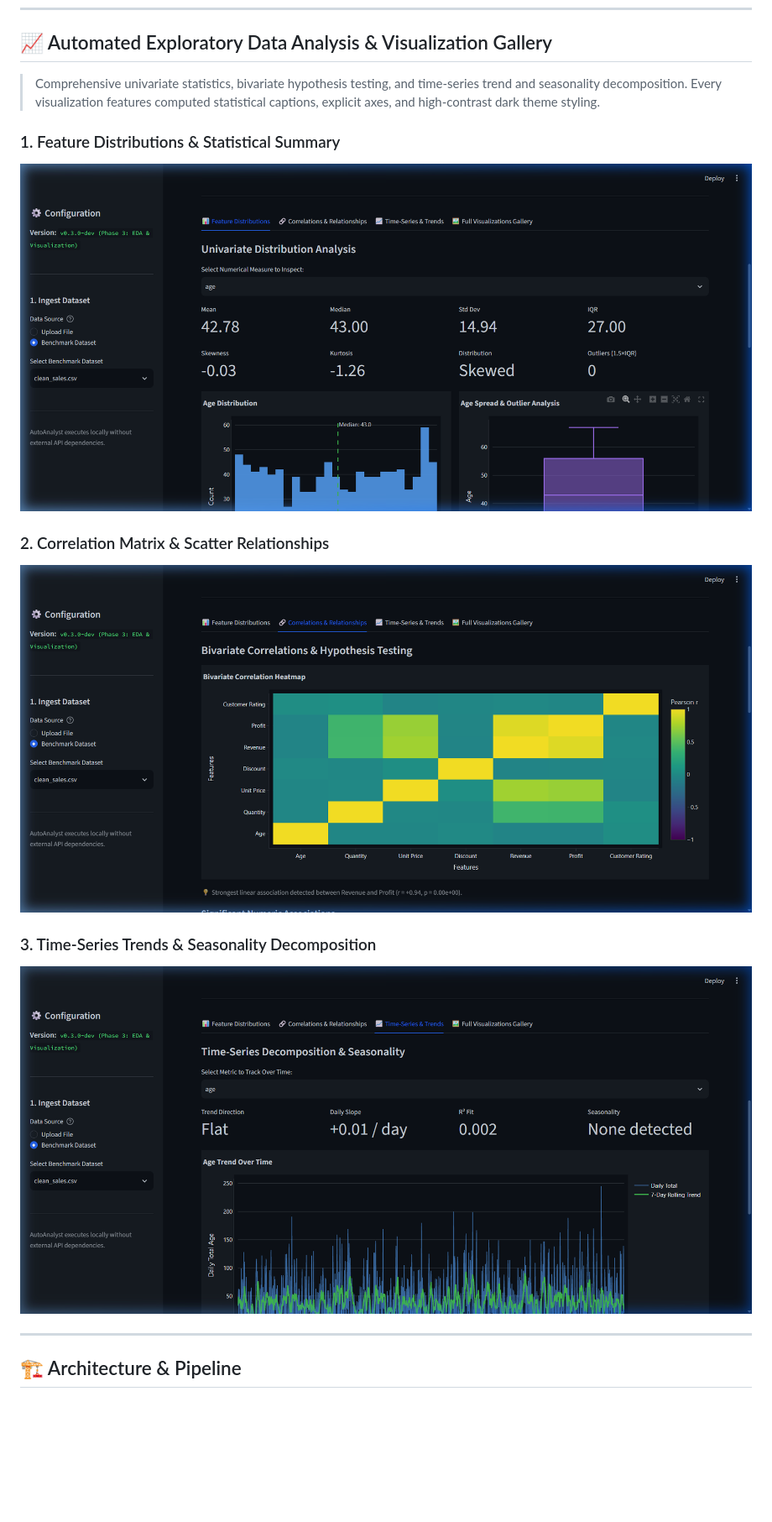
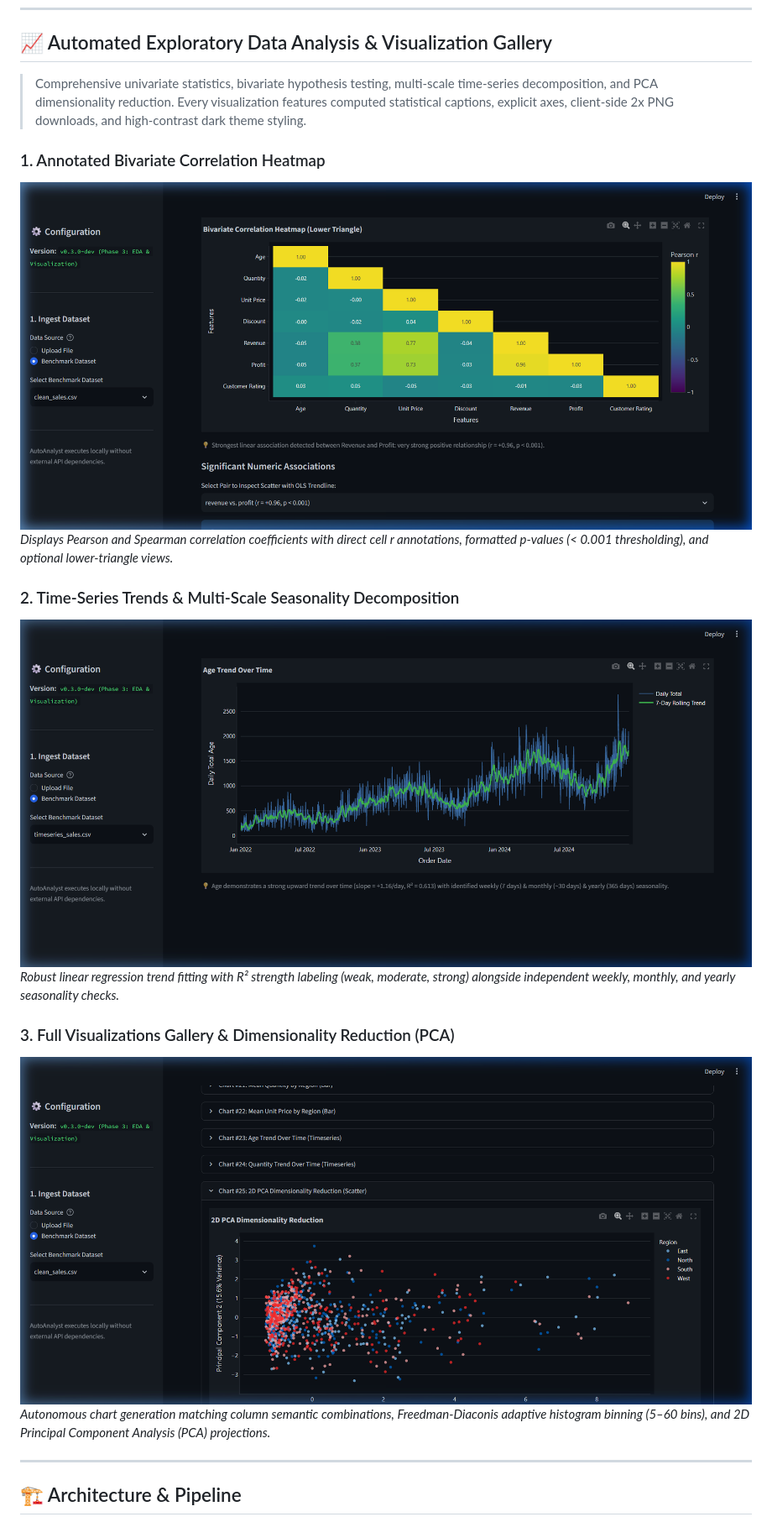
Before and after one commit to BhuvanJJ0055/Auto_analyst, a Markdown page: README.md, the part around the change printed below. Shown: that part at 84% size. Rendered like a GitHub page; pictures changed too: docs/eda_correlation_heatmap.png (added), docs/eda_timeseries_analysis.png (added), docs/visualizations_gallery.png (added); blank space fills up the shorter version.

Commit message:
Add Phase 3 EDA screenshots and documentation to README

```diff
--- a/README.md
+++ b/README.md
@@ -49,16 +49,19 @@ AutoAnalyst is a local, privacy-first automated data analyst built with Python a
 
 ## 📈 Automated Exploratory Data Analysis & Visualization Gallery
 
-> Comprehensive univariate statistics, bivariate hypothesis testing, and time-series trend and seasonality decomposition. Every visualization features computed statistical captions, explicit axes, and high-contrast dark theme styling.
+> Comprehensive univariate statistics, bivariate hypothesis testing, multi-scale time-series decomposition, and PCA dimensionality reduction. Every visualization features computed statistical captions, explicit axes, client-side 2x PNG downloads, and high-contrast dark theme styling.
 
-### 1. Feature Distributions & Statistical Summary
-![Feature Distributions](docs/eda_feature_distributions.png)
+### 1. Annotated Bivariate Correlation Heatmap
+![Annotated Correlation Heatmap](docs/eda_correlation_heatmap.png)
+*Displays Pearson and Spearman correlation coefficients with direct cell r annotations, formatted p-values (< 0.001 thresholding), and optional lower-triangle views.*
 
-### 2. Correlation Matrix & Scatter Relationships
-![Correlations & Relationships](docs/eda_correlations.png)
+### 2. Time-Series Trends & Multi-Scale Seasonality Decomposition
+![Time-Series & Trends](docs/eda_timeseries_analysis.png)
+*Robust linear regression trend fitting with R² strength labeling (weak, moderate, strong) alongside independent weekly, monthly, and yearly seasonality checks.*
 
-### 3. Time-Series Trends & Seasonality Decomposition
-![Time-Series & Trends](docs/eda_timeseries.png)
+### 3. Full Visualizations Gallery & Dimensionality Reduction (PCA)
+![Visualizations Gallery](docs/visualizations_gallery.png)
+*Autonomous chart generation matching column semantic combinations, Freedman-Diaconis adaptive histogram binning (5–60 bins), and 2D Principal Component Analysis (PCA) projections.*
 
 ---
 
```
Also changed, not shown: other parts of README.md (+1 -1 lines).
